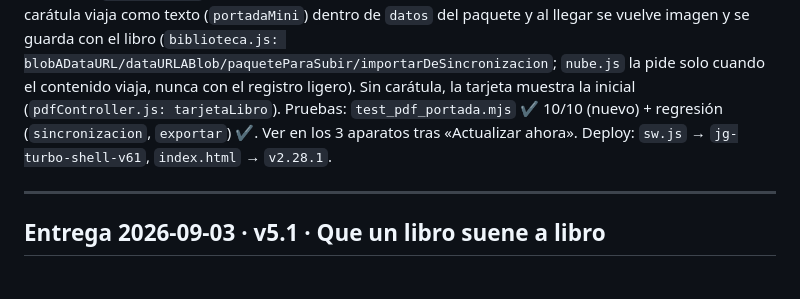
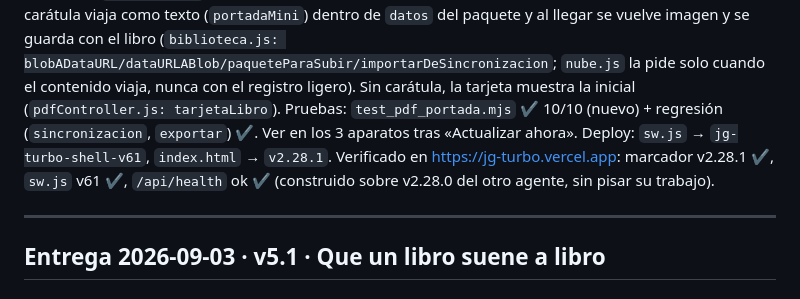
Before and after one commit to JHONCOD24/jg-turbo, a Markdown page: CAMBIOS_PDF.md, the part around the change. Drawn GitHub-style.

Commit message:
docs: verificacion de produccion v2.28.1 (caratulas)

```diff
--- a/CAMBIOS_PDF.md
+++ b/CAMBIOS_PDF.md
@@ -7,6 +7,7 @@ Causa: la carátula se genera al importar (primera página → JPEG) y se guarda
 Corrección: la carátula viaja como texto (`portadaMini`) dentro de `datos` del paquete y al llegar se vuelve imagen y se guarda con el libro (`biblioteca.js: blobADataURL/dataURLABlob/paqueteParaSubir/importarDeSincronizacion`; `nube.js` la pide solo cuando el contenido viaja, nunca con el registro ligero). Sin carátula, la tarjeta muestra la inicial (`pdfController.js: tarjetaLibro`).
 Pruebas: `test_pdf_portada.mjs` ✔ 10/10 (nuevo) + regresión (`sincronizacion`, `exportar`) ✔. Ver en los 3 aparatos tras «Actualizar ahora».
 Deploy: `sw.js` → `jg-turbo-shell-v61`, `index.html` → `v2.28.1`.
+Verificado en https://jg-turbo.vercel.app: marcador v2.28.1 ✔, `sw.js` v61 ✔, `/api/health` ok ✔ (construido sobre v2.28.0 del otro agente, sin pisar su trabajo).
 
 ---
 
```
